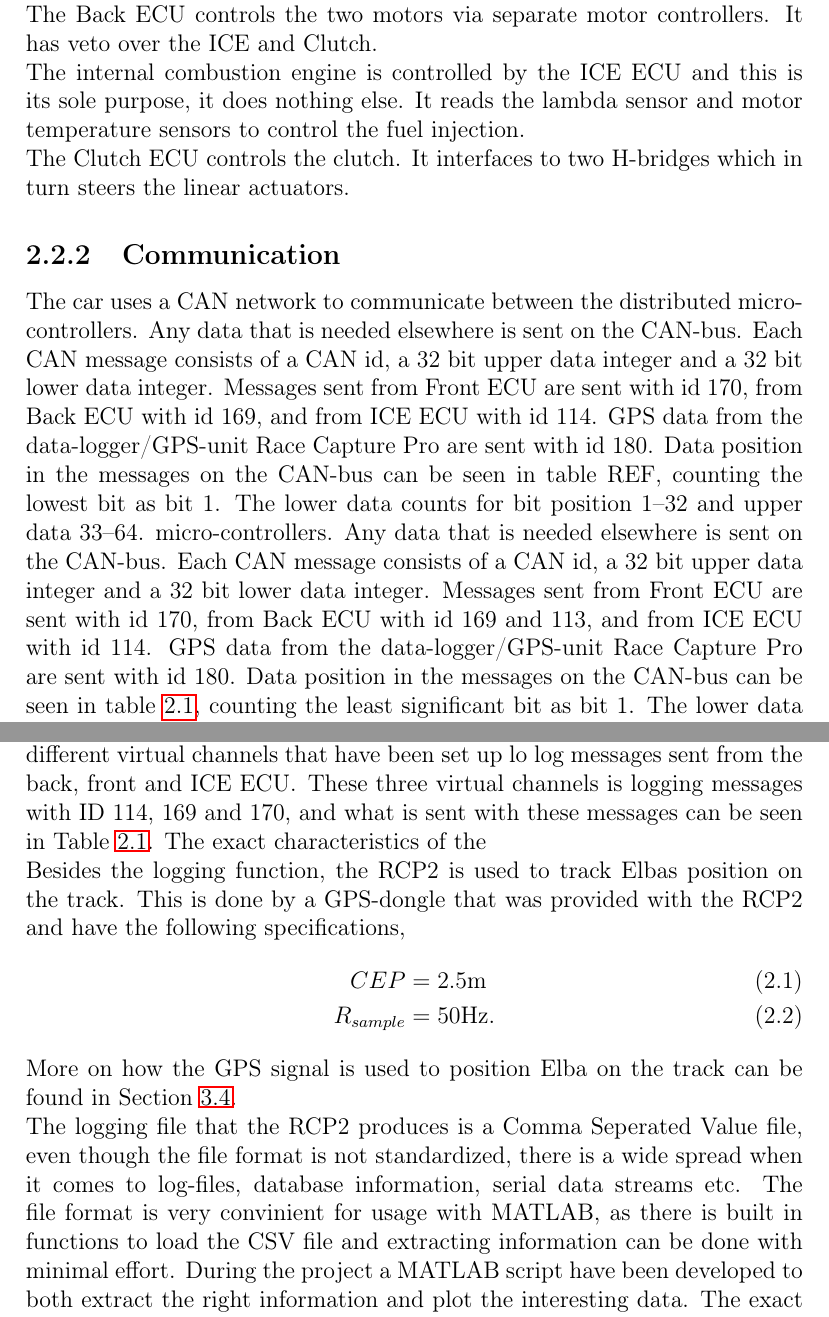
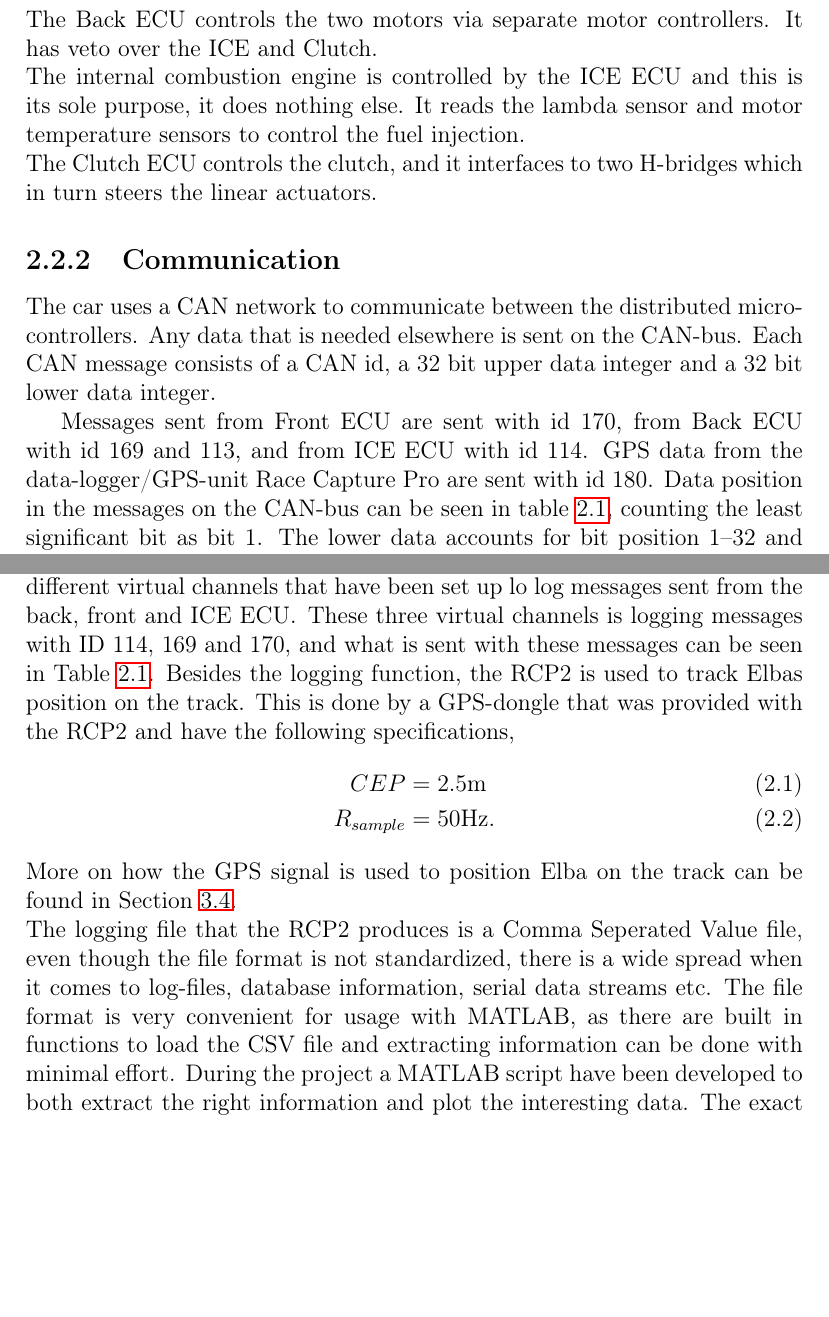
Before and after one commit to KTH-EcoCars/HKReport2016, a LaTeX thesis (Latex/main.tex, which reads Latex/elba/elba.tex): two parts of pages 15 and 18 of 122, joined at a grey line, cut so that both start at the same text, the shorter picture padded with empty space. Compiled offline with pdfLaTeX.

Commit message:
Kontrolllast kapitel 2, sjukt bra aer det nu

```diff
--- a/Latex/elba/elba.tex
+++ b/Latex/elba/elba.tex
@@ -57,21 +60,16 @@ veto over the ICE and Clutch.\\
 The internal combustion engine is controlled by the ICE ECU and this is its sole
 purpose, it does nothing else. It reads the lambda sensor and motor
 temperature sensors to control the fuel injection.\\
-The Clutch ECU controls the clutch. It interfaces to two H-bridges which in turn
+The Clutch ECU controls the clutch, and it interfaces to two H-bridges which in turn
 steers the linear actuators.
 
 \subsection{Communication}
 The car uses a CAN network to communicate between the distributed
 micro-controllers. Any data that is needed elsewhere is sent on the CAN-bus.
 Each CAN message consists of a CAN id, a 32 bit upper data integer and a 32 bit
-lower data integer. Messages sent from Front ECU are sent with id 170, from
-Back ECU with id 169, and from ICE ECU with id 114. GPS data from the
-data-logger/GPS-unit Race Capture Pro are sent with id 180. Data position in
-the messages on the CAN-bus can be seen in table REF, counting the lowest bit
-as bit 1. The lower data counts for bit position 1--32 and upper data 33--64.
-micro-controllers. Any data that is needed elsewhere is sent on the CAN-bus.
-Each CAN message consists of a CAN id, a 32 bit upper data integer and a 32 bit
-lower data integer. Messages sent from Front ECU are sent with id 170, from Back
+lower data integer.
+
+Messages sent from Front ECU are sent with id 170, from Back
 ECU with id 169 and 113, and from ICE ECU with id 114. GPS data from the
 data-logger/GPS-unit Race Capture Pro are sent with id 180. Data position in the
 messages on the CAN-bus can be seen in table~\ref{table:CAN}, counting the
@@ -178,7 +176,7 @@ virtual channels, this allows for customized CAN id's to be logged. There is
 currently three different virtual channels that have been set up lo log messages
 sent from the back, front and ICE ECU\@. These three virtual channels is logging
 messages with ID 114, 169 and 170, and what is sent with these messages can be
-seen in Table~\ref{table:CAN}. The exact characteristics of the \\
+seen in Table~\ref{table:CAN}.
 Besides the logging function, the RCP2 is used to track Elbas position on the
 track. This is done by a GPS-dongle that was provided with the RCP2 and have the
 following specifications,
@@ -191,7 +189,7 @@ Section~\ref{sec:opt_pos_recon}.\\
 The logging file that the RCP2 produces is a Comma Seperated Value file, even
 though the file format is not standardized, there is a wide spread when it
 comes to log-files, database information, serial data streams etc.
-The file format is very convinient for usage with MATLAB, as there is built in
+The file format is very convenient for usage with MATLAB, as there are built in
 functions to load the CSV file and extracting information can be done with
 minimal effort. During the project a MATLAB script have been developed to both
 extract the right information and plot the interesting data. The exact way the
```
Also changed, not shown: Latex/elba/elba.tex (31 more changed lines).
